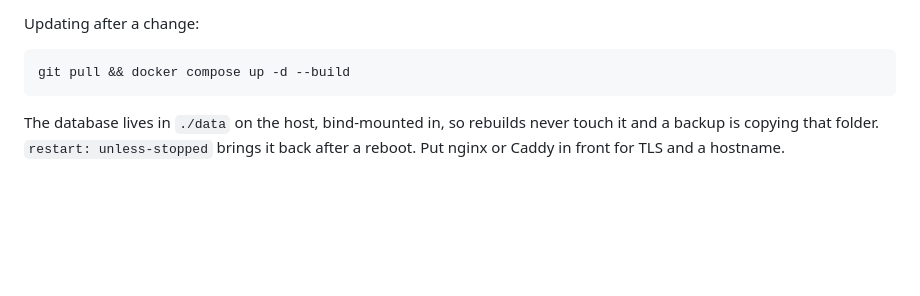
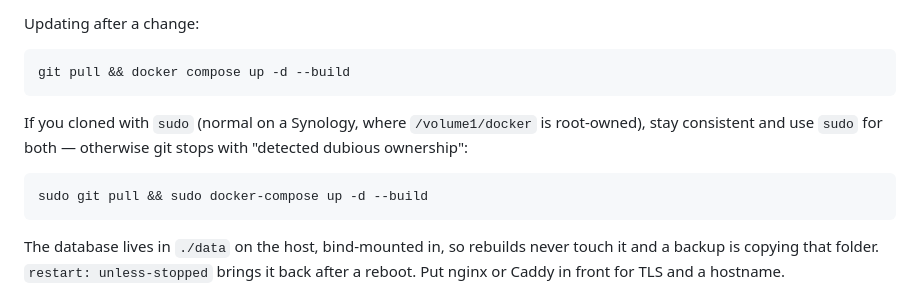
Before and after one commit to Ty1999ler/DWTS, a Markdown page: README.md, the part around the change. Rendered like a GitHub page; blank space fills up the shorter version.

Commit message:
Note the sudo update command for a root-owned clone
Co-Authored-By: Claude Opus 5 <noreply@anthropic.com>

````diff
--- a/README.md
+++ b/README.md
@@ -42,6 +42,14 @@ Updating after a change:
 
 ```bash
 git pull && docker compose up -d --build
+```
+
+If you cloned with `sudo` (normal on a Synology, where `/volume1/docker` is
+root-owned), stay consistent and use `sudo` for both — otherwise git stops with
+"detected dubious ownership":
+
+```bash
+sudo git pull && sudo docker-compose up -d --build
 ```
 
 The database lives in `./data` on the host, bind-mounted in, so rebuilds never
````
